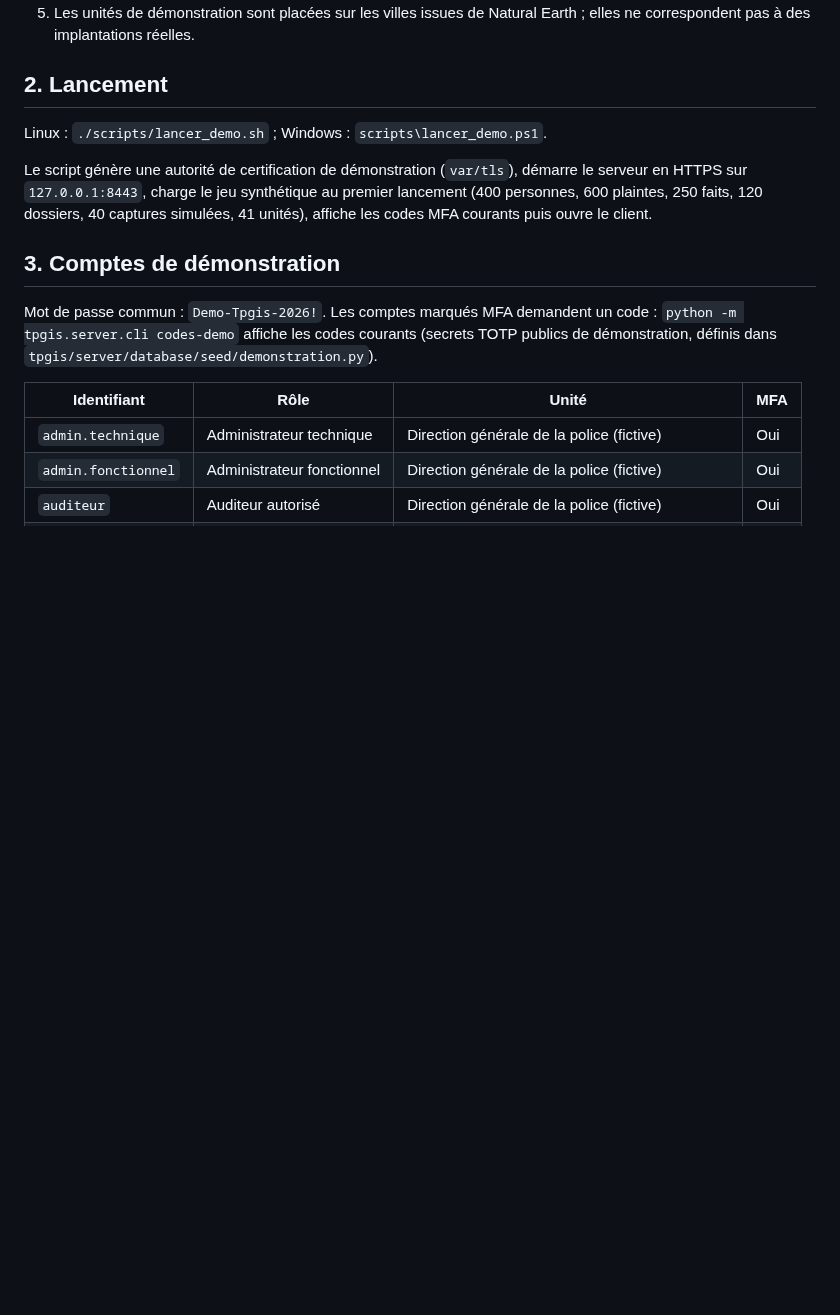
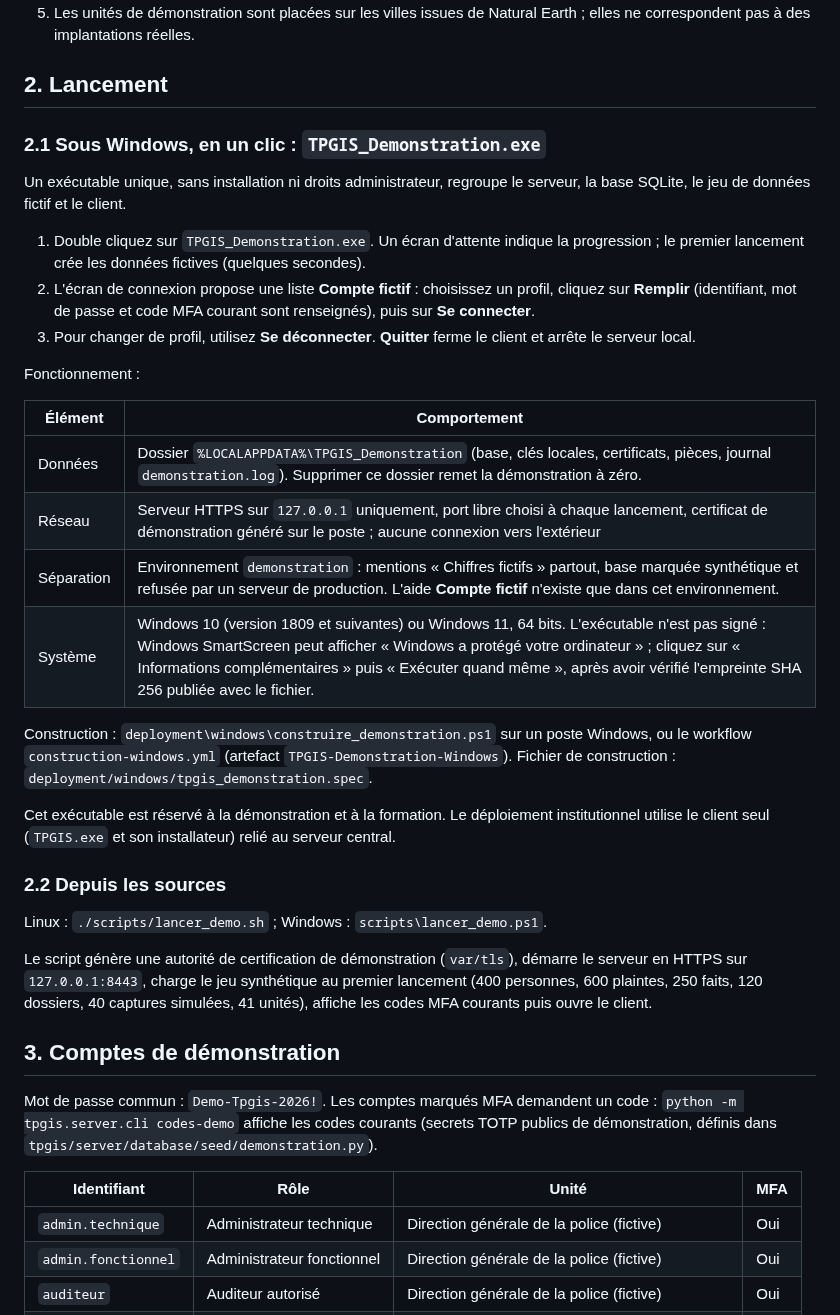
Before and after one commit to LUNATIC92I/TPGGIS, a Markdown page: docs/demonstration.md, the part around the change. Drawn GitHub-style; blank space fills up the shorter version.

```diff
--- a/docs/demonstration.md
+++ b/docs/demonstration.md
@@ -9,6 +9,29 @@
 5. Les unités de démonstration sont placées sur les villes issues de Natural Earth ; elles ne correspondent pas à des implantations réelles.
 
 ## 2. Lancement
+
+### 2.1 Sous Windows, en un clic : `TPGIS_Demonstration.exe`
+
+Un exécutable unique, sans installation ni droits administrateur, regroupe le serveur, la base SQLite, le jeu de données fictif et le client.
+
+1. Double cliquez sur `TPGIS_Demonstration.exe`. Un écran d'attente indique la progression ; le premier lancement crée les données fictives (quelques secondes).
+2. L'écran de connexion propose une liste **Compte fictif** : choisissez un profil, cliquez sur **Remplir** (identifiant, mot de passe et code MFA courant sont renseignés), puis sur **Se connecter**.
+3. Pour changer de profil, utilisez **Se déconnecter**. **Quitter** ferme le client et arrête le serveur local.
+
+Fonctionnement :
+
+| Élément | Comportement |
+|---|---|
+| Données | Dossier `%LOCALAPPDATA%\TPGIS_Demonstration` (base, clés locales, certificats, pièces, journal `demonstration.log`). Supprimer ce dossier remet la démonstration à zéro. |
+| Réseau | Serveur HTTPS sur `127.0.0.1` uniquement, port libre choisi à chaque lancement, certificat de démonstration généré sur le poste ; aucune connexion vers l'extérieur |
+| Séparation | Environnement `demonstration` : mentions « Chiffres fictifs » partout, base marquée synthétique et refusée par un serveur de production. L'aide **Compte fictif** n'existe que dans cet environnement. |
+| Système | Windows 10 (version 1809 et suivantes) ou Windows 11, 64 bits. L'exécutable n'est pas signé : Windows SmartScreen peut afficher « Windows a protégé votre ordinateur » ; cliquez sur « Informations complémentaires » puis « Exécuter quand même », après avoir vérifié l'empreinte SHA 256 publiée avec le fichier. |
+
+Construction : `deployment\windows\construire_demonstration.ps1` sur un poste Windows, ou le workflow `construction-windows.yml` (artefact `TPGIS-Demonstration-Windows`). Fichier de construction : `deployment/windows/tpgis_demonstration.spec`.
+
+Cet exécutable est réservé à la démonstration et à la formation. Le déploiement institutionnel utilise le client seul (`TPGIS.exe` et son installateur) relié au serveur central.
+
+### 2.2 Depuis les sources
 
 Linux : `./scripts/lancer_demo.sh` ; Windows : `scripts\lancer_demo.ps1`.
 
```
Also changed, not shown: README.md (+7 -3 lines), docs/fonctionnalites_testees.md (+19 -1 lines), docs/captures/windows_demonstration_attente.png (added), docs/captures/windows_demonstration_connexion.png (added), docs/captures/windows_demonstration_tableau_de_bord.png (added), 11 other files.
